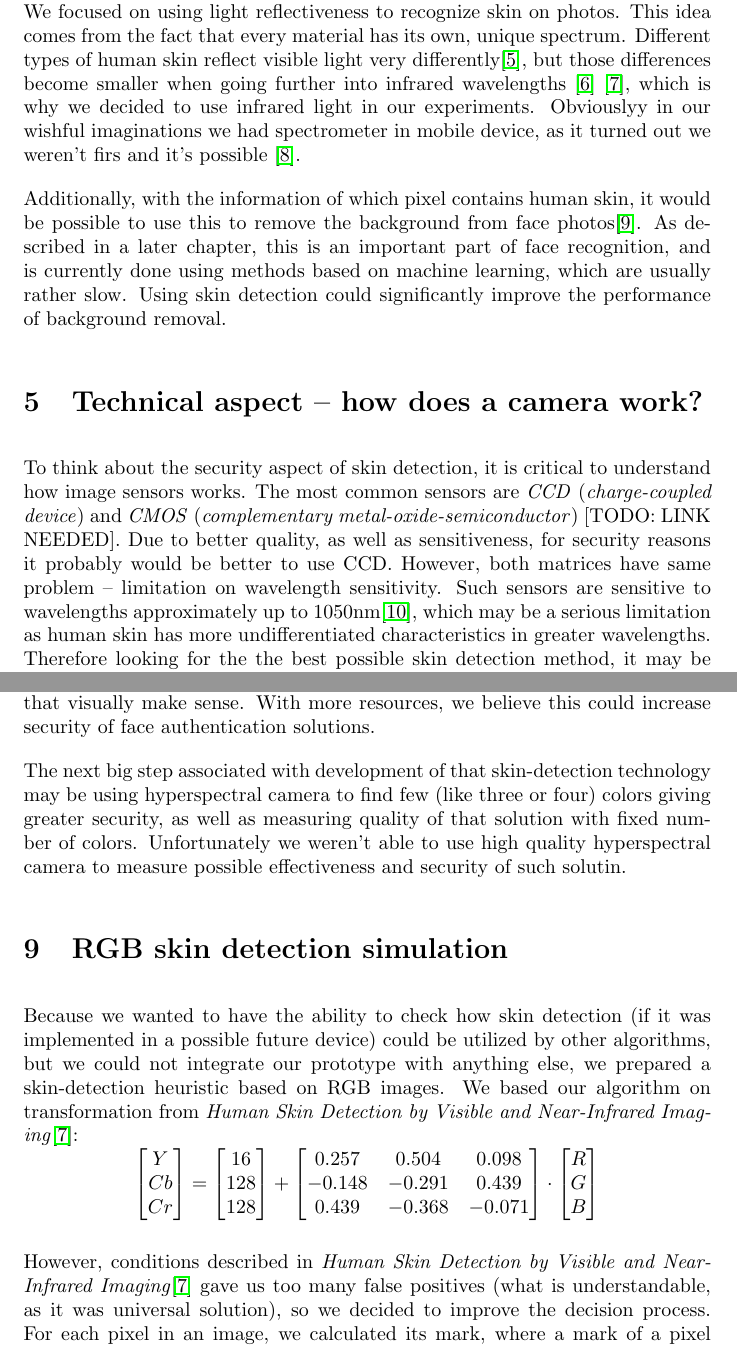
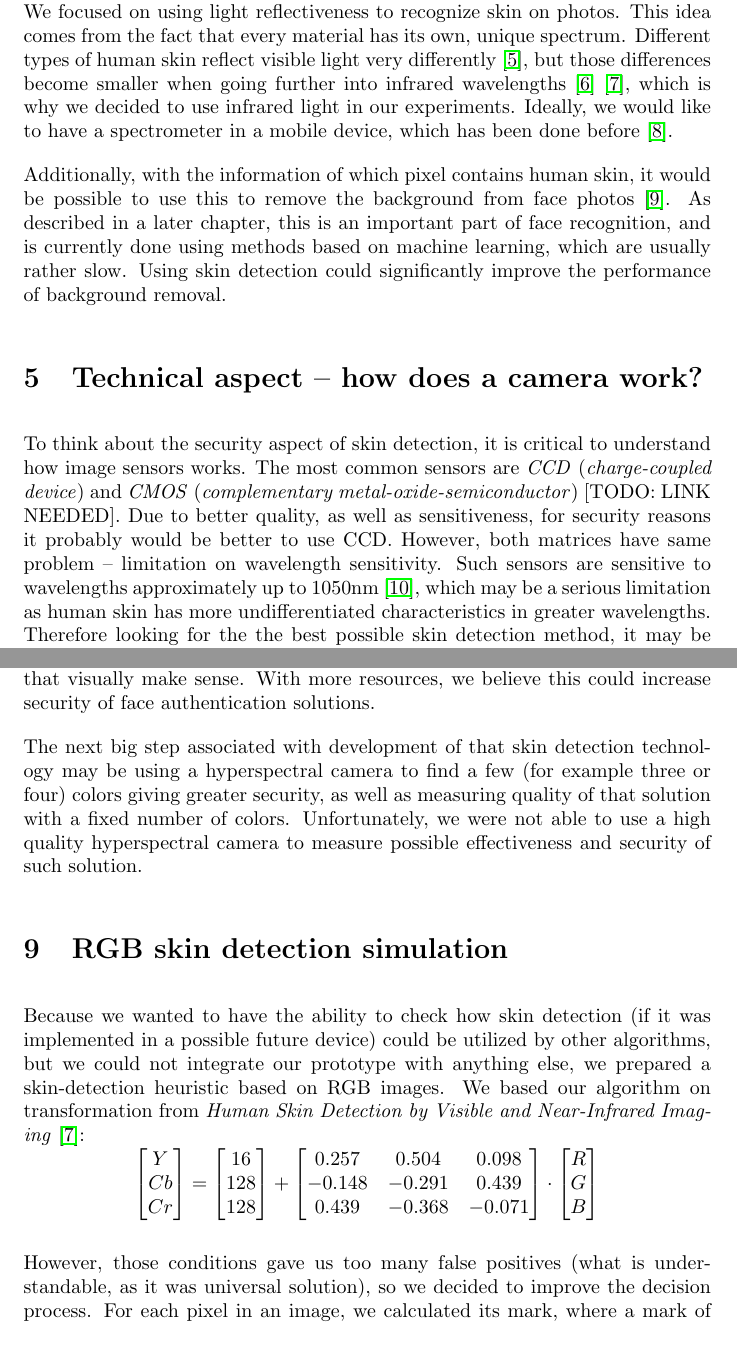
Before and after one commit to tomaszgarbus/rgbd-face-auth, a LaTeX thesis (whitepaper/temp-paper.tex, which reads whitepaper/content/skin-recognition.tex): two parts of pages 10 and 18 of 45, joined at a grey line, cut so that both start at the same text. Compiled offline with pdfLaTeX.

Commit message:
Fix a few typos and other minor stuff

```diff
--- a/whitepaper/content/skin-recognition.tex
+++ b/whitepaper/content/skin-recognition.tex
@@ -3,14 +3,17 @@
     of a face recognition system and why it could greatly improve security.
     We focused on using light reflectiveness to recognize skin on photos.
     This idea comes from the fact that every material has its own, unique spectrum.
-    Different types of human skin reflect visible light very differently\cite{hsreflectance},
+    Different types of human skin reflect visible light very differently
+    \cite{hsreflectance},
     but those differences become smaller when going further into infrared wavelengths
     \cite{visinfra} \cite{toyotaskin}, which is why we decided to use infrared light
-    in our experiments. Obviouslyy in our wishful imaginations we had spectrometer
-    in mobile device, as it turned out we weren't firs and it's possible \cite{spectrometerphone}.
+    in our experiments.
+    Ideally, we would like to have a spectrometer in a mobile device,
+    which has been done before \cite{spectrometerphone}.
 
     Additionally, with the information of which pixel contains human skin,
-    it would be possible to use this to remove the background from face photos\cite{colorstudy}.
+    it would be possible to use this to remove the background from face
+    photos \cite{colorstudy}.
     As described in a later chapter, this is an important part of face recognition,
     and is currently done using methods based on machine learning, which are usually
     rather slow.
@@ -352,19 +358,20 @@
         With more resources, we believe this could increase security of
         face authentication solutions.
 
-        The next big step associated with development of that skin-detection
-        technology may be using hyperspectral camera to find few (like three
+        The next big step associated with development of that skin detection
+        technology may be using a hyperspectral camera to find a few (for example three
         or four) colors giving greater security, as well as measuring
-        quality of that solution with fixed number of colors.
-        Unfortunately we weren't able to use high quality hyperspectral camera
-        to measure possible effectiveness and security of such solutin.
+        quality of that solution with a fixed number of colors.
+        Unfortunately, we were not able to use a high quality hyperspectral camera
+        to measure possible effectiveness and security of such solution.
 
     \section{RGB skin detection simulation}
         Because we wanted to have the ability to check how skin detection
         (if it was implemented in a possible future device) could be utilized
         by other algorithms, but we could not integrate our prototype with
         anything else, we prepared a skin-detection heuristic based on RGB images.
-        We based our algorithm on transformation from \textit{Human Skin Detection by Visible and Near-Infrared Imaging}\cite{toyotaskin}:
+        We based our algorithm on transformation from
+        \textit{Human Skin Detection by Visible and Near-Infrared Imaging} \cite{toyotaskin}:
         \[
             \begin{bmatrix}
                 Y \\
@@ -391,7 +398,7 @@
             \end{bmatrix}
         \]
 
-        However, conditions described in \textit{Human Skin Detection by Visible and Near-Infrared Imaging}\cite{toyotaskin} gave us too many false positives
+        However, those conditions gave us too many false positives
         (what is understandable, as it was universal solution), so we decided to improve the decision process.
         For each pixel in an image, we calculated its mark, where a mark of a pixel
         $p = (R, G, B)$ is a vector $(Y, Cb, Cr)$.
```
Also changed, not shown: whitepaper/content/introduction.tex (+3 -4 lines), whitepaper/content/skin-recognition.tex (9 more changed lines).
